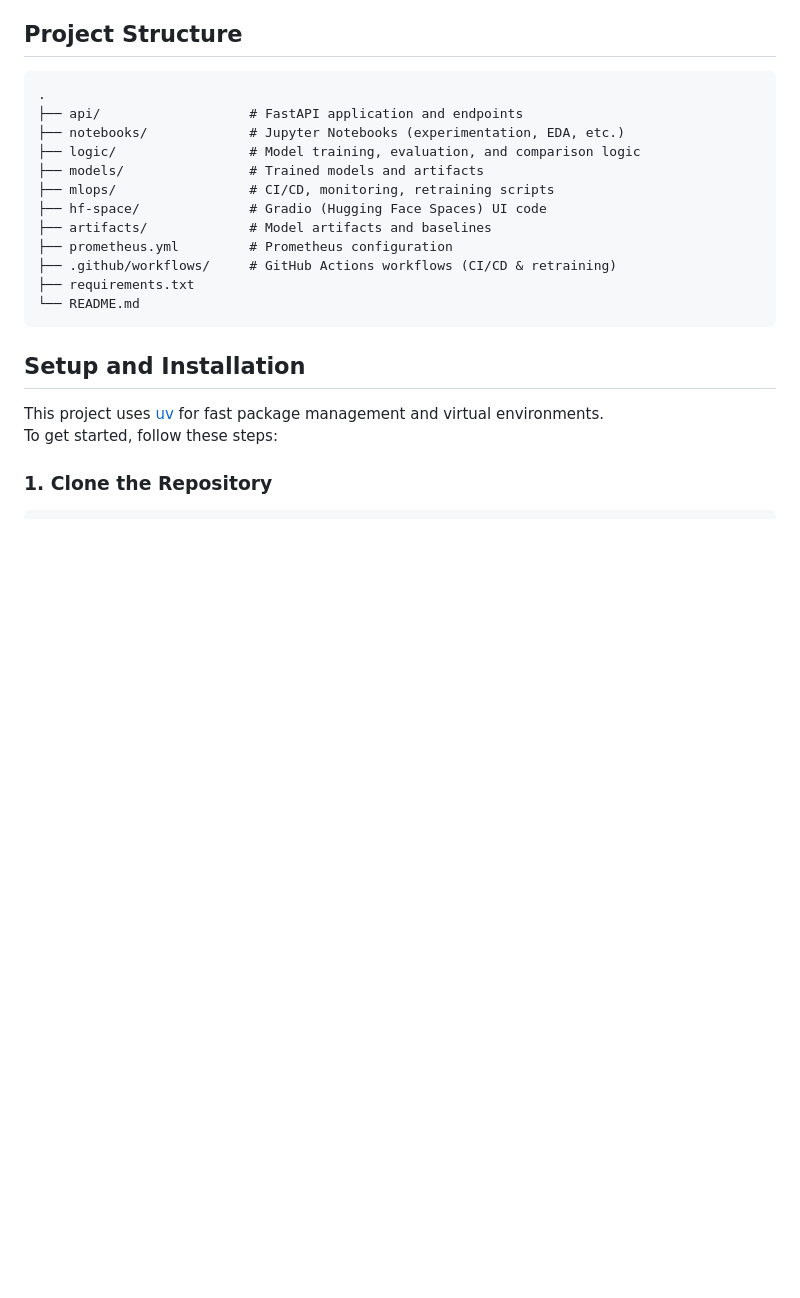
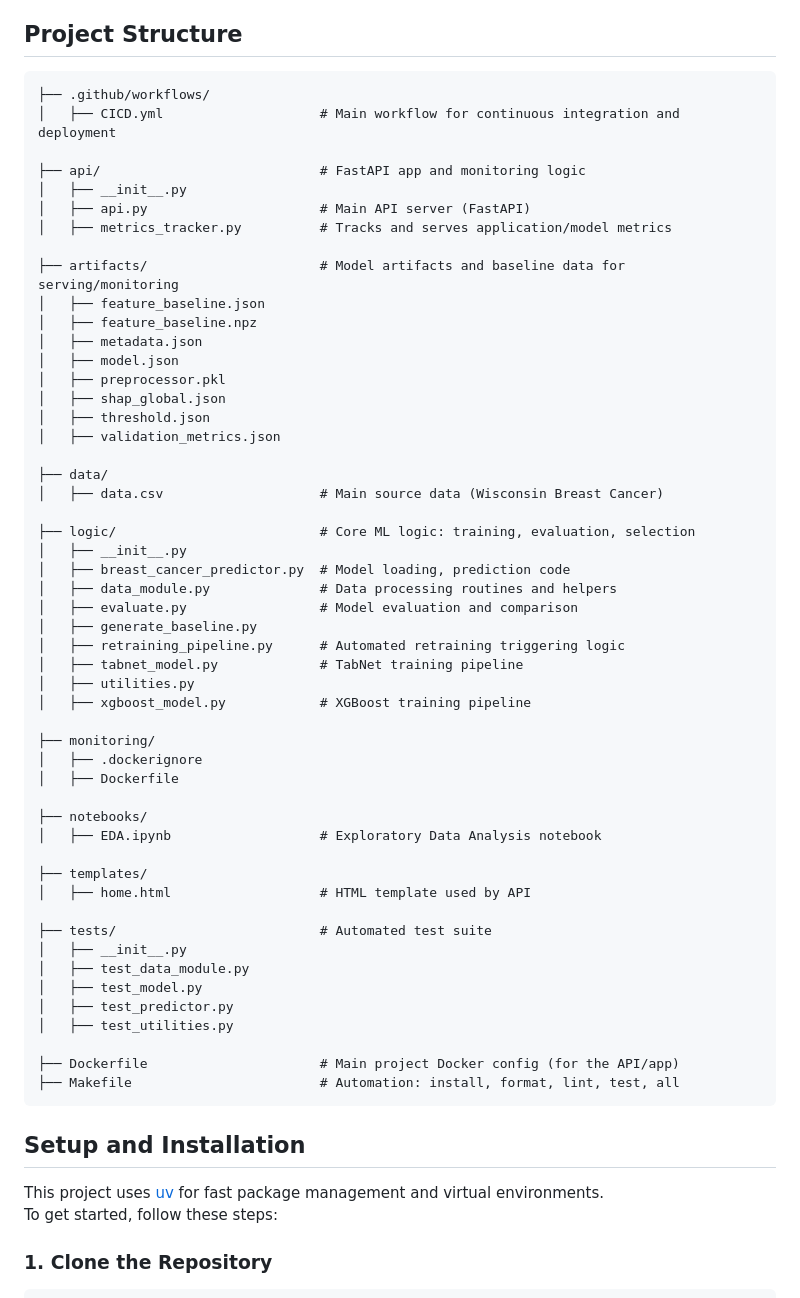
Before and after one commit to MariaGoico/Final-Project-MLOps, a Markdown page: README.md, the part around one of its changes. Rendered like a GitHub page; blank space fills up the shorter version.

Commit message:
Update README with CI/CD badge and project structure
Added CI/CD badge and detailed project structure.

````diff
--- a/README.md
+++ b/README.md
@@ -15,18 +17,57 @@ This project demonstrates the end-to-end development and deployment of a machine
 ## Project Structure
 
 ```
-.
-├── api/                   # FastAPI application and endpoints
-├── notebooks/             # Jupyter Notebooks (experimentation, EDA, etc.)
-├── logic/                 # Model training, evaluation, and comparison logic
-├── models/                # Trained models and artifacts
-├── mlops/                 # CI/CD, monitoring, retraining scripts
-├── hf-space/              # Gradio (Hugging Face Spaces) UI code
-├── artifacts/             # Model artifacts and baselines
-├── prometheus.yml         # Prometheus configuration
-├── .github/workflows/     # GitHub Actions workflows (CI/CD & retraining)
-├── requirements.txt
-└── README.md
+├── .github/workflows/
+│   ├── CICD.yml                    # Main workflow for continuous integration and deployment
+
+├── api/                            # FastAPI app and monitoring logic
+│   ├── __init__.py
+│   ├── api.py                      # Main API server (FastAPI)
+│   ├── metrics_tracker.py          # Tracks and serves application/model metrics
+
+├── artifacts/                      # Model artifacts and baseline data for serving/monitoring
+│   ├── feature_baseline.json
+│   ├── feature_baseline.npz
+│   ├── metadata.json
+│   ├── model.json
+│   ├── preprocessor.pkl
+│   ├── shap_global.json
+│   ├── threshold.json
+│   ├── validation_metrics.json
+
+├── data/
+│   ├── data.csv                    # Main source data (Wisconsin Breast Cancer)
+
+├── logic/                          # Core ML logic: training, evaluation, selection
+│   ├── __init__.py
+│   ├── breast_cancer_predictor.py  # Model loading, prediction code
+│   ├── data_module.py              # Data processing routines and helpers
+│   ├── evaluate.py                 # Model evaluation and comparison
+│   ├── generate_baseline.py
+│   ├── retraining_pipeline.py      # Automated retraining triggering logic
+│   ├── tabnet_model.py             # TabNet training pipeline
+│   ├── utilities.py
+│   ├── xgboost_model.py            # XGBoost training pipeline
+
+├── monitoring/
+│   ├── .dockerignore
+│   ├── Dockerfile
+
+├── notebooks/
+│   ├── EDA.ipynb                   # Exploratory Data Analysis notebook
+
+├── templates/
+│   ├── home.html                   # HTML template used by API
+
+├── tests/                          # Automated test suite
+│   ├── __init__.py
+│   ├── test_data_module.py
+│   ├── test_model.py
+│   ├── test_predictor.py
+│   ├── test_utilities.py
+
+├── Dockerfile                      # Main project Docker config (for the API/app)
+├── Makefile                        # Automation: install, format, lint, test, all
 ```
 ## Setup and Installation
 
````
Also changed, not shown: other parts of README.md (+2 -0 lines).
